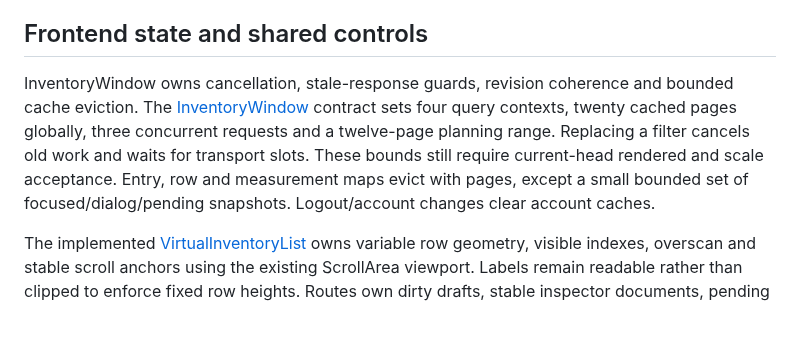
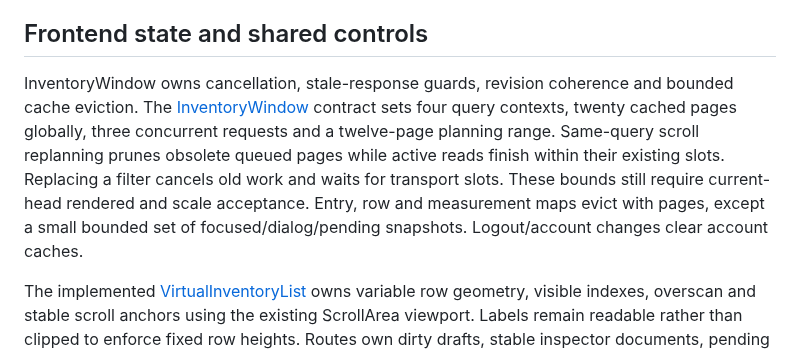
Before and after one commit to KyleDerZweite/spellbook, a Markdown page: docs/architecture/application-contract.md, the part around the change. Rendered like a GitHub page; blank space fills up the shorter version.

Commit message:
docs: define bounded Inventory range replanning

```diff
--- a/docs/architecture/application-contract.md
+++ b/docs/architecture/application-contract.md
@@ -70,7 +70,7 @@ Native GET URLs use `q`, repeated `set`, `finish`, `condition`, `sort`, `dir`, `
 
 ## Frontend state and shared controls
 
-InventoryWindow owns cancellation, stale-response guards, revision coherence and bounded cache eviction. The [InventoryWindow](../../frontend/src/lib/inventory/window.ts) contract sets four query contexts, twenty cached pages globally, three concurrent requests and a twelve-page planning range. Replacing a filter cancels old work and waits for transport slots. These bounds still require current-head rendered and scale acceptance. Entry, row and measurement maps evict with pages, except a small bounded set of focused/dialog/pending snapshots. Logout/account changes clear account caches.
+InventoryWindow owns cancellation, stale-response guards, revision coherence and bounded cache eviction. The [InventoryWindow](../../frontend/src/lib/inventory/window.ts) contract sets four query contexts, twenty cached pages globally, three concurrent requests and a twelve-page planning range. Same-query scroll replanning prunes obsolete queued pages while active reads finish within their existing slots. Replacing a filter cancels old work and waits for transport slots. These bounds still require current-head rendered and scale acceptance. Entry, row and measurement maps evict with pages, except a small bounded set of focused/dialog/pending snapshots. Logout/account changes clear account caches.
 
 The implemented [VirtualInventoryList](../../frontend/src/lib/components/inventory/VirtualInventoryList.svelte) owns variable row geometry, visible indexes, overscan and stable scroll anchors using the existing ScrollArea viewport. Labels remain readable rather than clipped to enforce fixed row heights. Routes own dirty drafts, stable inspector documents, pending operation IDs and logical focus outside the page cache. Eviction cannot discard this state. Refresh reanchors by entry ID and preserves intra-row position where possible. Window anchor restoration checks account/query generation, revision and cancellation after location, target-page loading and the final render tick. Revision drift permits one coherent reset/retry; cancelled or replaced work cannot move scroll or restore focus. It never loads preceding pages to locate an entry. A changed Remove quantity needs an updated consequence before commit. A remotely deleted target retains its draft and shows the deletion. Native page links and forms provide the bounded no-JavaScript fallback.
 
```
